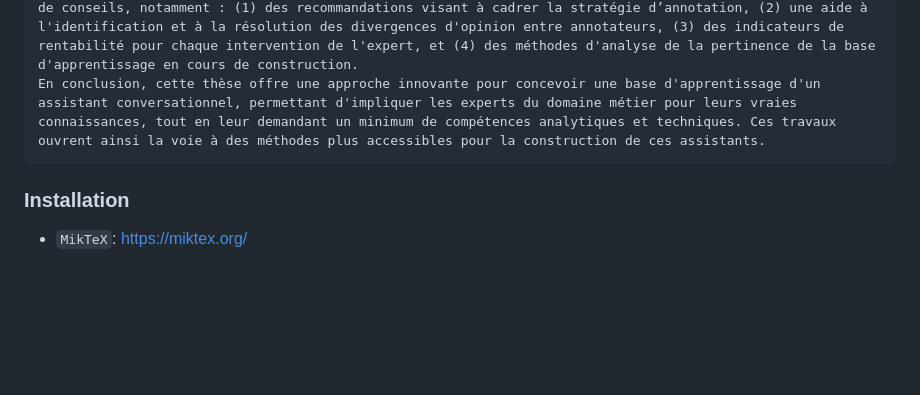
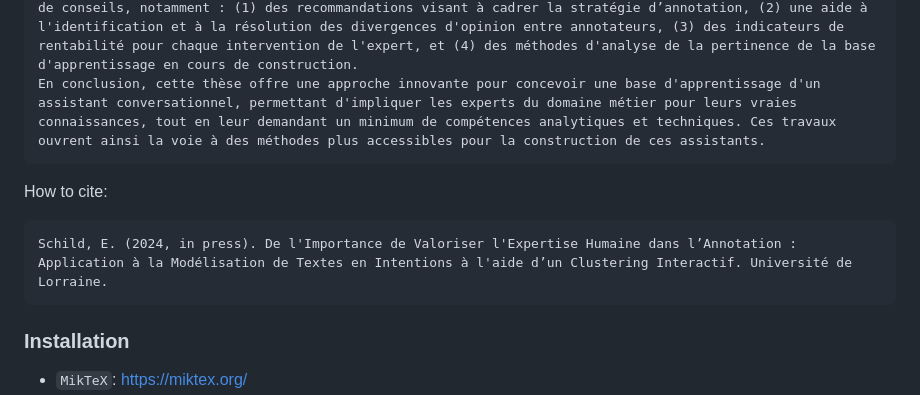
Before and after one commit to erwanschild/interactive-clustering-phd-report, a Markdown page: README.md, the part around the change. Drawn GitHub-style; blank space fills up the shorter version.

Commit message:
docs: update README.md

````diff
--- a/README.md
+++ b/README.md
@@ -20,6 +20,11 @@ Au cours de nos études, nous avons pu montrer que cette méthode diminuait sens
 En conclusion, cette thèse offre une approche innovante pour concevoir une base d'apprentissage d'un assistant conversationnel, permettant d'impliquer les experts du domaine métier pour leurs vraies connaissances, tout en leur demandant un minimum de compétences analytiques et techniques. Ces travaux ouvrent ainsi la voie à des méthodes plus accessibles pour la construction de ces assistants.
 ```
 
+How to cite:
+```
+Schild, E. (2024, in press). De l'Importance de Valoriser l'Expertise Humaine dans l’Annotation : Application à la Modélisation de Textes en Intentions à l'aide d’un Clustering Interactif. Université de Lorraine.
+```
+
 ### Installation
 
 - `MikTeX`: https://miktex.org/
````
